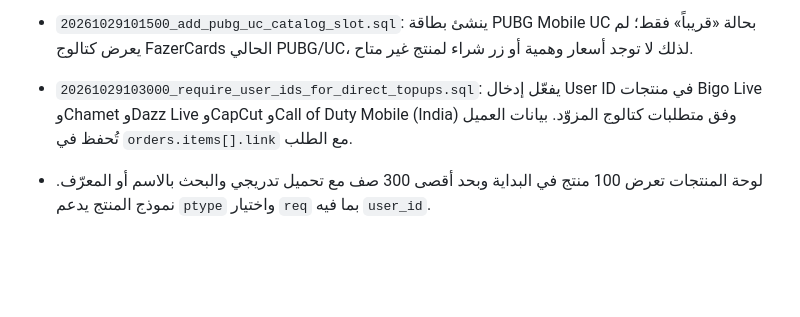
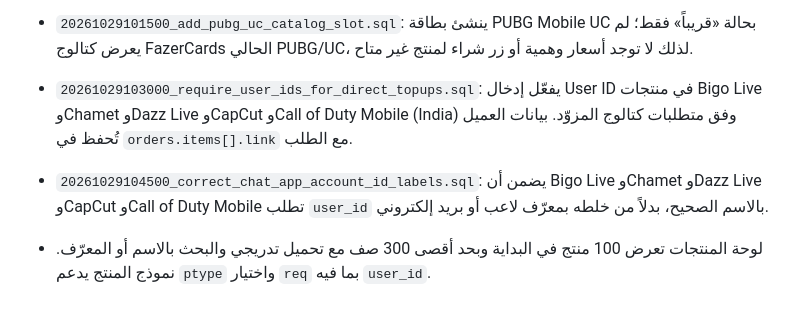
Before and after one commit to Amarov007/Amarix007-store, a Markdown page: SQL-RUN-ORDER.md, the part around the change. GitHub-like rendering; blank space fills up the shorter version.

Commit message:
Document corrected account identifier metadata migration

```diff
--- a/SQL-RUN-ORDER.md
+++ b/SQL-RUN-ORDER.md
@@ -141,4 +141,6 @@ select jobname, schedule, active from cron.job order by jobname;
 - `20261029100000_split_storefront_catalog_hubs.sql`: يفصل الألعاب عن تطبيقات الدردشة والبث والتطبيقات الرقمية، وينشئ مساحة مستقلة لاشتراكات الذكاء الاصطناعي، ويطلب User ID لمنتجات Dazz Live.
 - `20261029101500_add_pubg_uc_catalog_slot.sql`: ينشئ بطاقة PUBG Mobile UC بحالة «قريباً» فقط؛ لم يعرض كتالوج FazerCards الحالي PUBG/UC، لذلك لا توجد أسعار وهمية أو زر شراء لمنتج غير متاح.
 - `20261029103000_require_user_ids_for_direct_topups.sql`: يفعّل إدخال User ID في منتجات Bigo Live وChamet وDazz Live وCapCut وCall of Duty Mobile (India) وفق متطلبات كتالوج المزوّد. بيانات العميل تُحفظ في `orders.items[].link` مع الطلب.
+- `20261029104500_correct_chat_app_account_id_labels.sql`: يضمن أن Bigo Live وChamet وDazz Live وCapCut وCall of Duty Mobile تطلب `user_id` بالاسم الصحيح، بدلاً من خلطه بمعرّف لاعب أو بريد إلكتروني.
+
 - لوحة المنتجات تعرض 100 منتج في البداية وبحد أقصى 300 صف مع تحميل تدريجي والبحث بالاسم أو المعرّف. نموذج المنتج يدعم `ptype` واختيار `req` بما فيه `user_id`.
```
